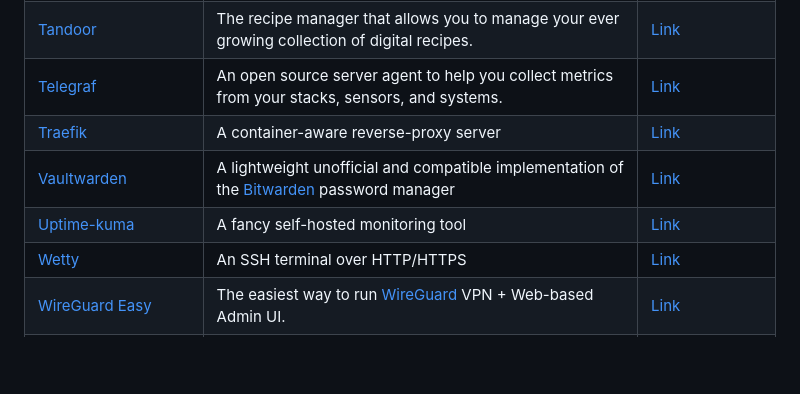
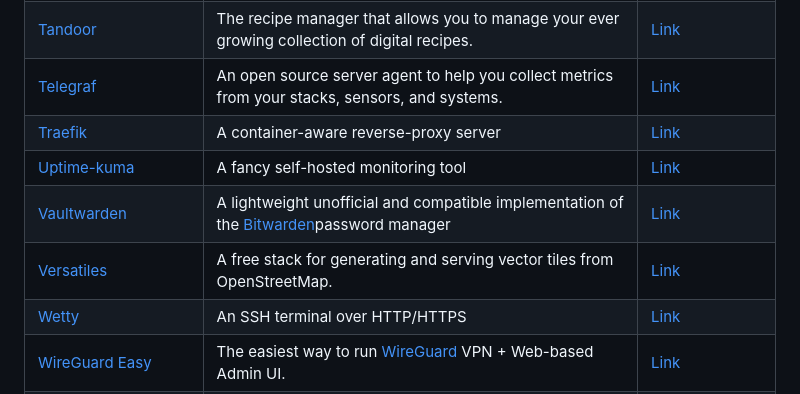
Before and after one commit to mother-of-all-self-hosting/mash-playbook, a Markdown page: docs/supported-services.md, the part around the change. Drawn GitHub-style; blank space fills up the shorter version.

```diff
--- a/docs/supported-services.md
+++ b/docs/supported-services.md
@@ -84,8 +84,9 @@
 | [Tandoor](https://docs.tandoor.dev/) | The recipe manager that allows you to manage your ever growing collection of digital recipes.| [Link](services/tandoor.md)
 | [Telegraf](https://www.influxdata.com/time-series-platform/telegraf/) | An open source server agent to help you collect metrics from your stacks, sensors, and systems. | [Link](services/telegraf.md) |
 | [Traefik](https://doc.traefik.io/traefik/) | A container-aware reverse-proxy server | [Link](services/traefik.md) |
-| [Vaultwarden](https://github.com/dani-garcia/vaultwarden) | A lightweight unofficial and compatible implementation of the [Bitwarden](https://bitwarden.com/) password manager | [Link](services/vaultwarden.md) |
 | [Uptime-kuma](https://uptime.kuma.pet/) | A fancy self-hosted monitoring tool | [Link](services/uptime-kuma.md) |
+| [Vaultwarden](https://github.com/dani-garcia/vaultwarden) | A lightweight unofficial and compatible implementation of the [Bitwarden](https://bitwarden.com/)password manager | [Link](services/vaultwarden.md) |
+| [Versatiles](https://versatiles.org) | A free stack for generating and serving vector tiles from OpenStreetMap. | [Link](services/versatiles.md) |
 | [Wetty](https://github.com/butlerx/wetty) | An SSH terminal over HTTP/HTTPS | [Link](services/wetty.md) |
 | [WireGuard Easy](https://github.com/wg-easy/wg-easy) | The easiest way to run [WireGuard](https://www.wireguard.com/) VPN + Web-based Admin UI. | [Link](services/wg-easy.md) |
 | [Forgejo](https://forgejo.org/) | An alternative fork of Gitea. Easy and painless self-hosted git server. | [Link](services/forgejo.md) |
```
Also changed, not shown: docs/services/versatiles.md (added, +66 -0 lines), docs/assets/versatiles-logo.png (added), docs/assets/versatiles-map-example.jpeg (added), 3 other files.
